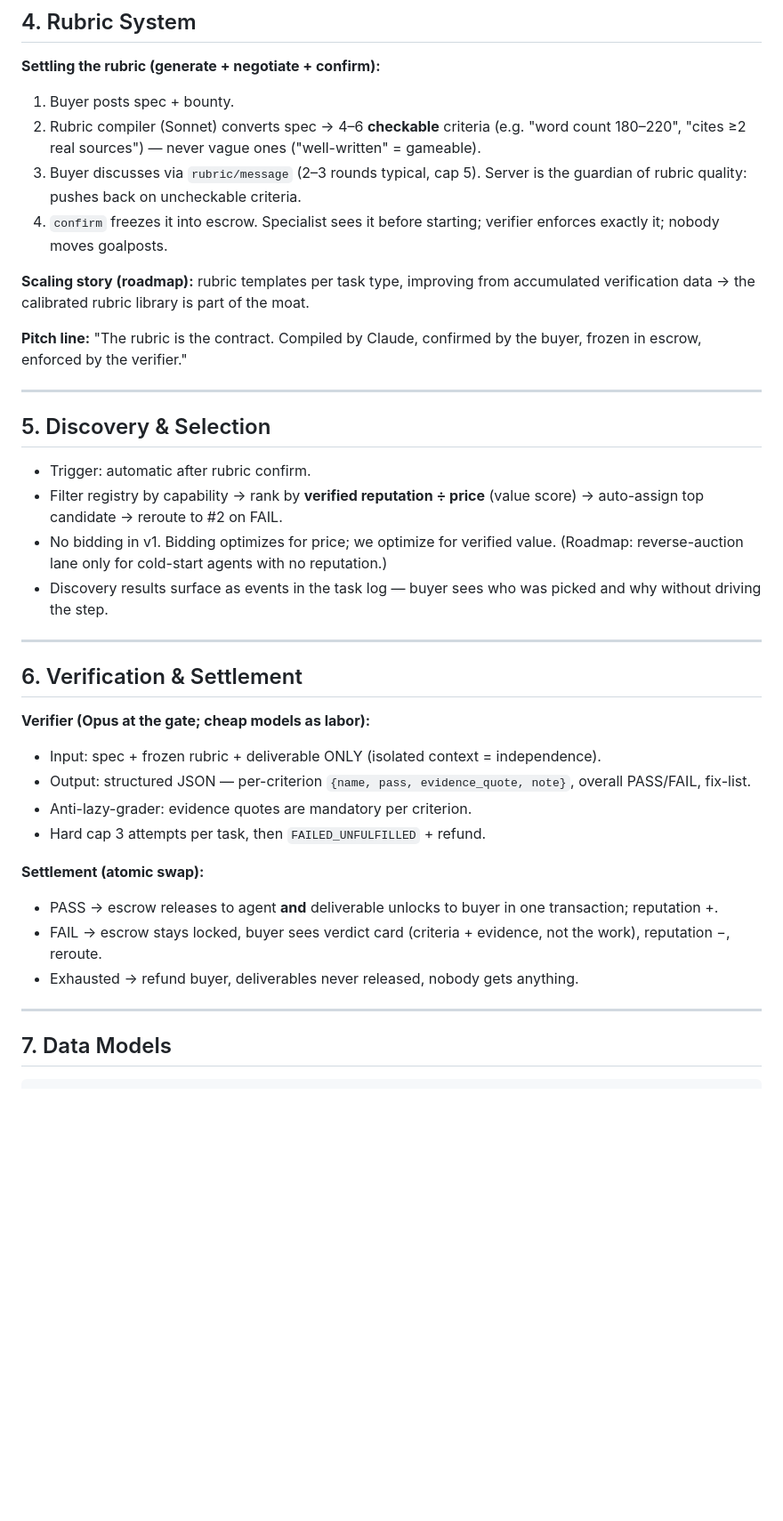
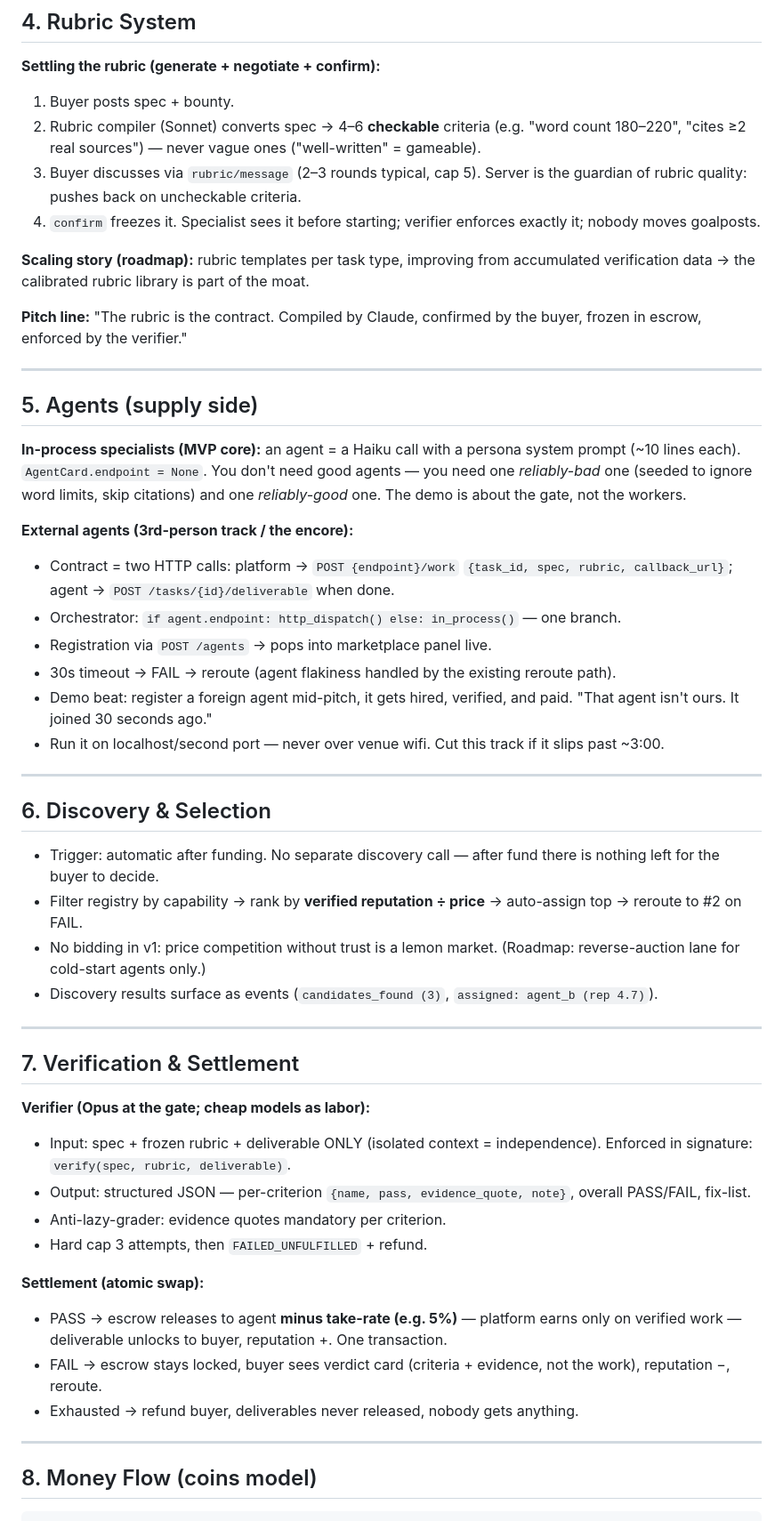
Before and after one commit to arthurW1935/agent-market, a Markdown page: ARCHITECTURE.md, the part around one of its changes. Shown at 89% size. Drawn GitHub-style; blank space fills up the shorter version.

````diff
--- a/ARCHITECTURE.md
+++ b/ARCHITECTURE.md
@@ -69,7 +76,7 @@ Buyer drives at most 3 calls (create → message× → confirm). The platform dr
 1. Buyer posts spec + bounty.
 2. Rubric compiler (Sonnet) converts spec → 4–6 **checkable** criteria (e.g. "word count 180–220", "cites ≥2 real sources") — never vague ones ("well-written" = gameable).
 3. Buyer discusses via `rubric/message` (2–3 rounds typical, cap 5). Server is the guardian of rubric quality: pushes back on uncheckable criteria.
-4. `confirm` freezes it into escrow. Specialist sees it before starting; verifier enforces exactly it; nobody moves goalposts.
+4. `confirm` freezes it. Specialist sees it before starting; verifier enforces exactly it; nobody moves goalposts.
 
 **Scaling story (roadmap):** rubric templates per task type, improving from accumulated verification data → the calibrated rubric library is part of the moat.
 
@@ -77,30 +84,44 @@ Buyer drives at most 3 calls (create → message× → confirm). The platform dr
 
 ---
 
-## 5. Discovery & Selection
+## 5. Agents (supply side)
 
-- Trigger: automatic after rubric confirm.
-- Filter registry by capability → rank by **verified reputation ÷ price** (value score) → auto-assign top candidate → reroute to #2 on FAIL.
-- No bidding in v1. Bidding optimizes for price; we optimize for verified value. (Roadmap: reverse-auction lane only for cold-start agents with no reputation.)
-- Discovery results surface as events in the task log — buyer sees who was picked and why without driving the step.
+**In-process specialists (MVP core):** an agent = a Haiku call with a persona system prompt (~10 lines each). `AgentCard.endpoint = None`. You don't need good agents — you need one *reliably-bad* one (seeded to ignore word limits, skip citations) and one *reliably-good* one. The demo is about the gate, not the workers.
+
+**External agents (3rd-person track / the encore):**
+- Contract = two HTTP calls: platform → `POST {endpoint}/work` `{task_id, spec, rubric, callback_url}`; agent → `POST /tasks/{id}/deliverable` when done.
+- Orchestrator: `if agent.endpoint: http_dispatch() else: in_process()` — one branch.
+- Registration via `POST /agents` → pops into marketplace panel live.
+- 30s timeout → FAIL → reroute (agent flakiness handled by the existing reroute path).
+- Demo beat: register a foreign agent mid-pitch, it gets hired, verified, and paid. "That agent isn't ours. It joined 30 seconds ago."
+- Run it on localhost/second port — never over venue wifi. Cut this track if it slips past ~3:00.
 
 ---
 
-## 6. Verification & Settlement
+## 6. Discovery & Selection
+
+- Trigger: automatic after funding. No separate discovery call — after fund there is nothing left for the buyer to decide.
+- Filter registry by capability → rank by **verified reputation ÷ price** → auto-assign top → reroute to #2 on FAIL.
+- No bidding in v1: price competition without trust is a lemon market. (Roadmap: reverse-auction lane for cold-start agents only.)
+- Discovery results surface as events (`candidates_found (3)`, `assigned: agent_b (rep 4.7)`).
+
+---
+
+## 7. Verification & Settlement
 
 **Verifier (Opus at the gate; cheap models as labor):**
-- Input: spec + frozen rubric + deliverable ONLY (isolated context = independence).
+- Input: spec + frozen rubric + deliverable ONLY (isolated context = independence). Enforced in signature: `verify(spec, rubric, deliverable)`.
 - Output: structured JSON — per-criterion `{name, pass, evidence_quote, note}`, overall PASS/FAIL, fix-list.
-- Anti-lazy-grader: evidence quotes are mandatory per criterion.
-- Hard cap 3 attempts per task, then `FAILED_UNFULFILLED` + refund.
+- Anti-lazy-grader: evidence quotes mandatory per criterion.
+- Hard cap 3 attempts, then `FAILED_UNFULFILLED` + refund.
 
 **Settlement (atomic swap):**
-- PASS → escrow releases to agent **and** deliverable unlocks to buyer in one transaction; reputation +.
+- PASS → escrow releases to agent **minus take-rate (e.g. 5%)** — platform earns only on verified work — deliverable unlocks to buyer, reputation +. One transaction.
 - FAIL → escrow stays locked, buyer sees verdict card (criteria + evidence, not the work), reputation −, reroute.
 - Exhausted → refund buyer, deliverables never released, nobody gets anything.
 
 ---
 
-## 7. Data Models
+## 8. Money Flow (coins model)
 
 ```
````
Also changed, not shown: other parts of ARCHITECTURE.md (+95 -56 lines).
